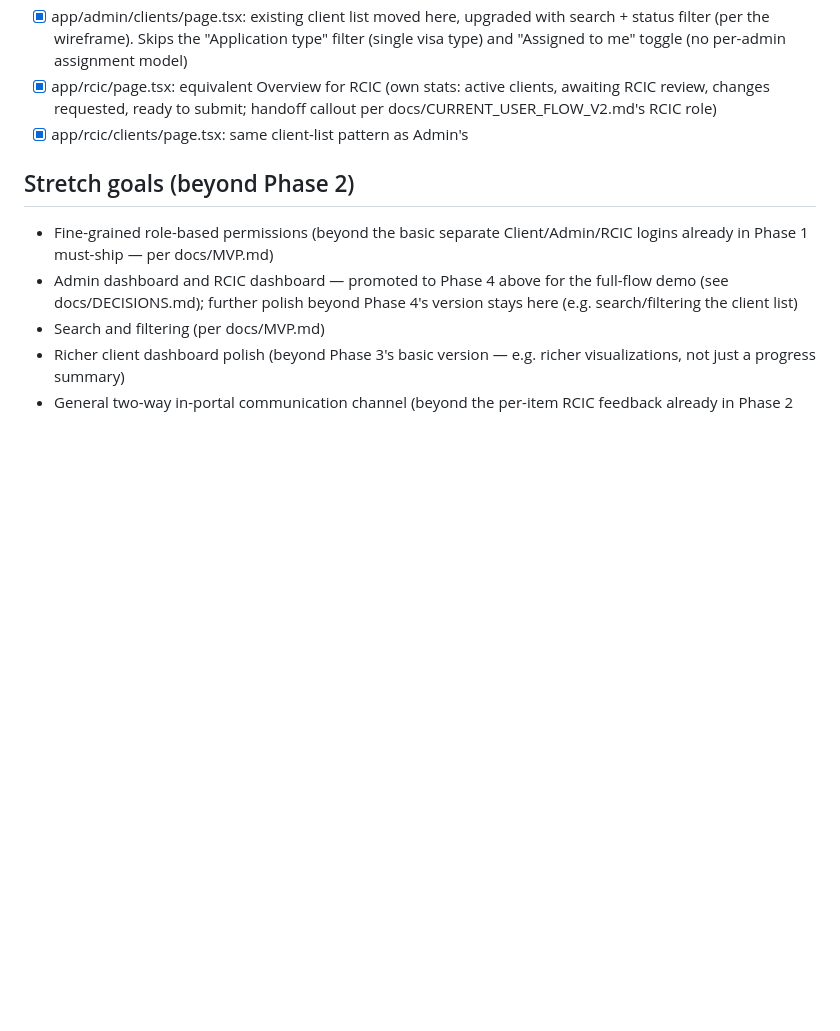
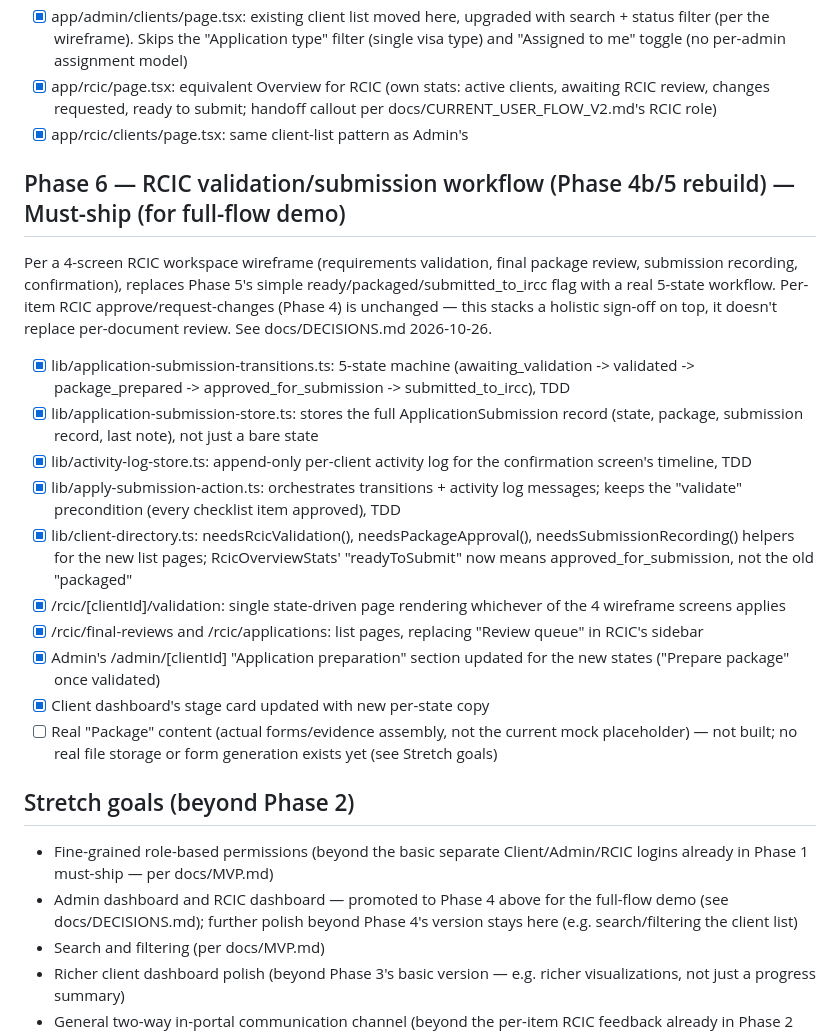
Before and after one commit to hye-soo/StayInCanada_SandBox, a Markdown page: docs/IMPLEMENTATION_PLAN.md, the part around the change. Drawn GitHub-style; blank space fills up the shorter version.

```diff
--- a/docs/IMPLEMENTATION_PLAN.md
+++ b/docs/IMPLEMENTATION_PLAN.md
@@ -361,6 +361,41 @@ wireframe in places — see docs/DECISIONS.md for what was cut and why.
       RCIC role)
 - [x] app/rcic/clients/page.tsx: same client-list pattern as Admin's
 
+## Phase 6 — RCIC validation/submission workflow (Phase 4b/5 rebuild) — Must-ship (for full-flow demo)
+
+Per a 4-screen RCIC workspace wireframe (requirements validation,
+final package review, submission recording, confirmation), replaces
+Phase 5's simple ready/packaged/submitted_to_ircc flag with a real
+5-state workflow. Per-item RCIC approve/request-changes (Phase 4) is
+unchanged — this stacks a holistic sign-off on top, it doesn't
+replace per-document review. See docs/DECISIONS.md 2026-10-26.
+
+- [x] lib/application-submission-transitions.ts: 5-state machine
+      (awaiting_validation -> validated -> package_prepared ->
+      approved_for_submission -> submitted_to_ircc), TDD
+- [x] lib/application-submission-store.ts: stores the full
+      ApplicationSubmission record (state, package, submission
+      record, last note), not just a bare state
+- [x] lib/activity-log-store.ts: append-only per-client activity log
+      for the confirmation screen's timeline, TDD
+- [x] lib/apply-submission-action.ts: orchestrates transitions +
+      activity log messages; keeps the "validate" precondition
+      (every checklist item approved), TDD
+- [x] lib/client-directory.ts: needsRcicValidation(),
+      needsPackageApproval(), needsSubmissionRecording() helpers for
+      the new list pages; RcicOverviewStats' "readyToSubmit" now
+      means approved_for_submission, not the old "packaged"
+- [x] /rcic/[clientId]/validation: single state-driven page rendering
+      whichever of the 4 wireframe screens applies
+- [x] /rcic/final-reviews and /rcic/applications: list pages,
+      replacing "Review queue" in RCIC's sidebar
+- [x] Admin's /admin/[clientId] "Application preparation" section
+      updated for the new states ("Prepare package" once validated)
+- [x] Client dashboard's stage card updated with new per-state copy
+- [ ] Real "Package" content (actual forms/evidence assembly, not the
+      current mock placeholder) — not built; no real file storage or
+      form generation exists yet (see Stretch goals)
+
 ## Stretch goals (beyond Phase 2)
 
 - Fine-grained role-based permissions (beyond the basic separate
```
Also changed, not shown: docs/DECISIONS.md (+31 -0 lines).
